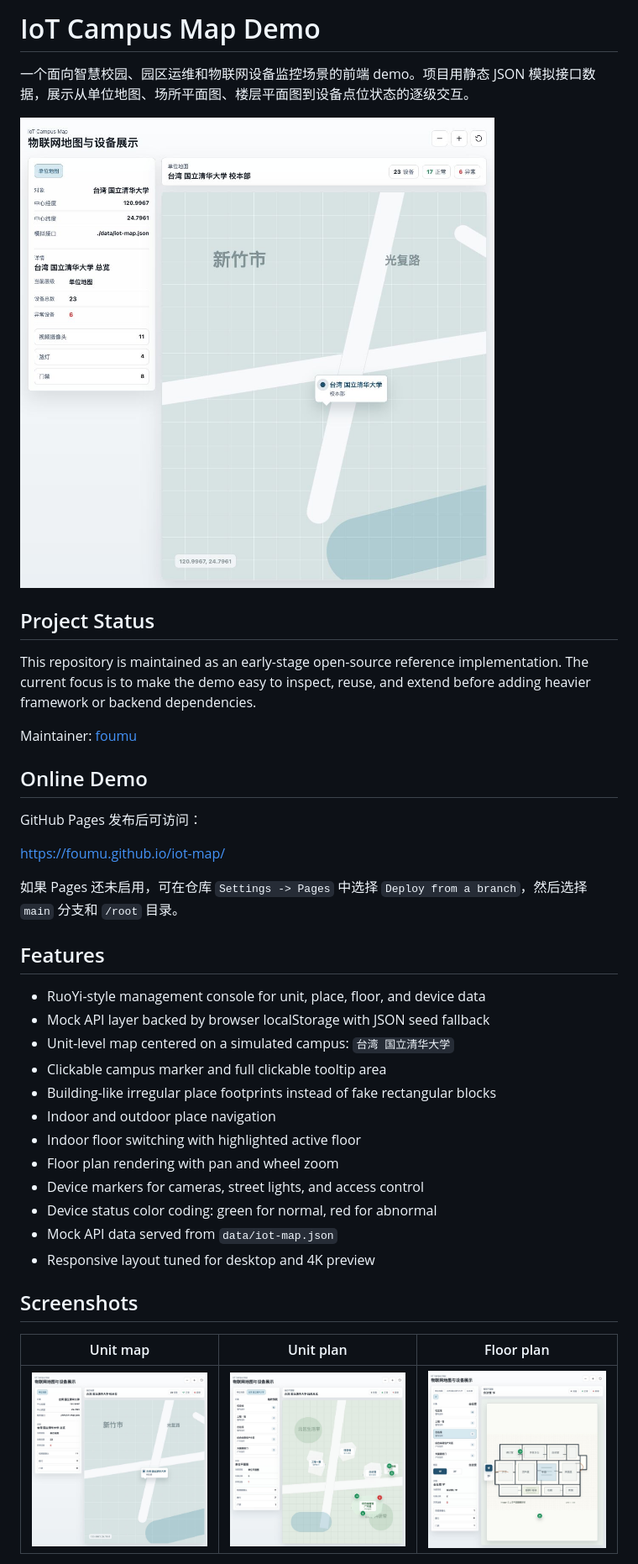
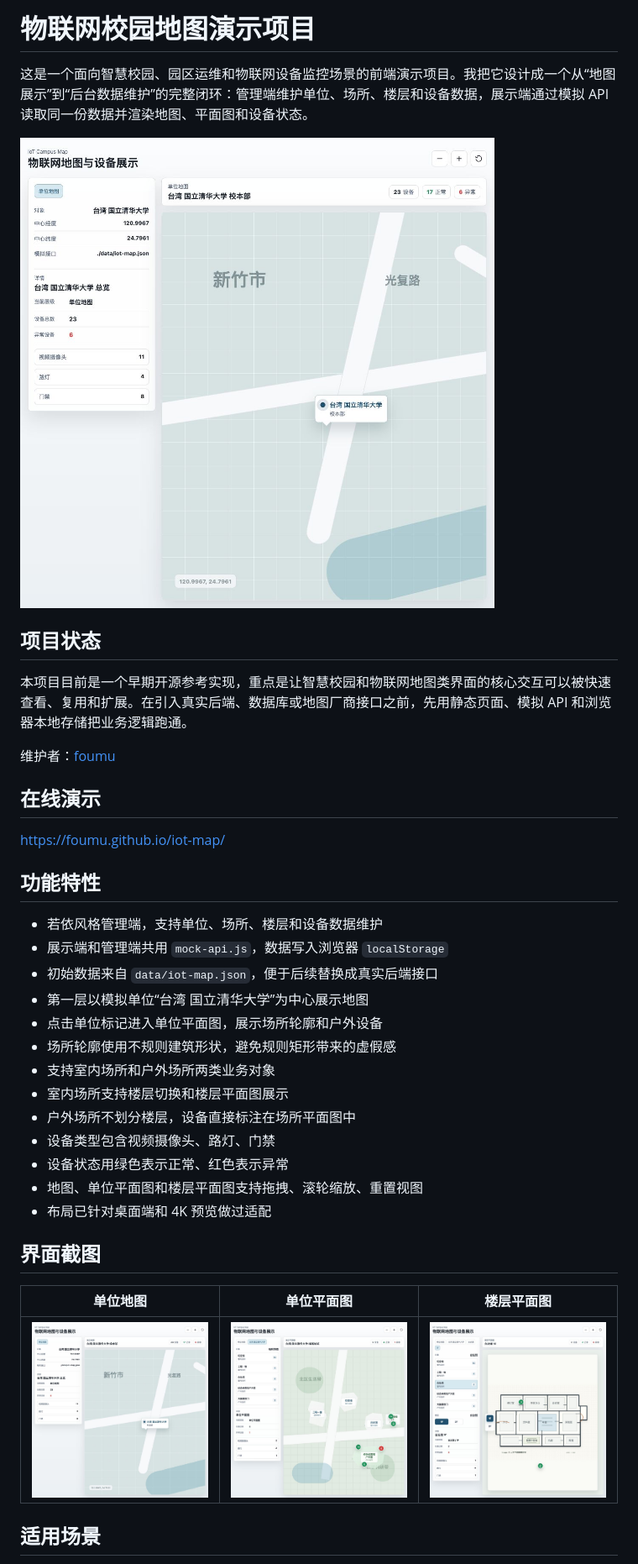
Before and after one commit to foumu/iot-map, a Markdown page: README.md, the part around one of its changes. Shown at 84% size. Rendered like a GitHub page.

```diff
--- a/README.md
+++ b/README.md
@@ -1,4 +1,4 @@
-# IoT Campus Map Demo
+# 物联网校园地图演示项目
 
-一个面向智慧校园、园区运维和物联网设备监控场景的前端 demo。项目用静态 JSON 模拟接口数据，展示从单位地图、场所平面图、楼层平面图到设备点位状态的逐级交互。
+这是一个面向智慧校园、园区运维和物联网设备监控场景的前端演示项目。我把它设计成一个从“地图展示”到“后台数据维护”的完整闭环：管理端维护单位、场所、楼层和设备数据，展示端通过模拟 API 读取同一份数据并渲染地图、平面图和设备状态。
 
@@ -6,36 +6,35 @@
 
-## Project Status
+## 项目状态
 
-This repository is maintained as an early-stage open-source reference implementation. The current focus is to make the demo easy to inspect, reuse, and extend before adding heavier framework or backend dependencies.
+本项目目前是一个早期开源参考实现，重点是让智慧校园和物联网地图类界面的核心交互可以被快速查看、复用和扩展。在引入真实后端、数据库或地图厂商接口之前，先用静态页面、模拟 API 和浏览器本地存储把业务逻辑跑通。
 
-Maintainer: [foumu](https://github.com/foumu)
+维护者：[foumu](https://github.com/foumu)
 
-## Online Demo
-
-GitHub Pages 发布后可访问：
+## 在线演示
 
 [https://foumu.github.io/iot-map/](https://foumu.github.io/iot-map/)
 
-如果 Pages 还未启用，可在仓库 `Settings -> Pages` 中选择 `Deploy from a branch`，然后选择 `main` 分支和 `/root` 目录。
+## 功能特性
 
-## Features
+- 若依风格管理端，支持单位、场所、楼层和设备数据维护
+- 展示端和管理端共用 `mock-api.js`，数据写入浏览器 `localStorage`
+- 初始数据来自 `data/iot-map.json`，便于后续替换成真实后端接口
+- 第一层以模拟单位“台湾 国立清华大学”为中心展示地图
+- 点击单位标记进入单位平面图，展示场所轮廓和户外设备
+- 场所轮廓使用不规则建筑形状，避免规则矩形带来的虚假感
+- 支持室内场所和户外场所两类业务对象
+- 室内场所支持楼层切换和楼层平面图展示
+- 户外场所不划分楼层，设备直接标注在场所平面图中
+- 设备类型包含视频摄像头、路灯、门禁
+- 设备状态用绿色表示正常、红色表示异常
+- 地图、单位平面图和楼层平面图支持拖拽、滚轮缩放、重置视图
+- 布局已针对桌面端和 4K 预览做过适配
 
-- RuoYi-style management console for unit, place, floor, and device data
-- Mock API layer backed by browser localStorage with JSON seed fallback
-- Unit-level map centered on a simulated campus: `台湾 国立清华大学`
-- Clickable campus marker and full clickable tooltip area
-- Building-like irregular place footprints instead of fake rectangular blocks
-- Indoor and outdoor place navigation
-- Indoor floor switching with highlighted active floor
-- Floor plan rendering with pan and wheel zoom
-- Device markers for cameras, street lights, and access control
-- Device status color coding: green for normal, red for abnormal
-- Mock API data served from `data/iot-map.json`
-- Responsive layout tuned for desktop and 4K preview
+## 界面截图
 
-## Screenshots
+| 单位地图 | 单位平面图 | 楼层平面图 |
+| --- | --- | --- |
+| ![单位地图](docs/screenshots/map-overview.jpg) | ![单位平面图](docs/screenshots/unit-plan.jpg) | ![楼层平面图](docs/screenshots/floor-plan.jpg) |
 
-| Unit map | Unit plan | Floor plan |
-| --- | --- | --- |
-| ![Unit map](docs/screenshots/map-overview.jpg) | ![Unit plan](docs/screenshots/unit-plan.jpg) | ![Floor plan](docs/screenshots/floor-plan.jpg) |
+## 适用场景
 
```
Also changed, not shown: other parts of README.md (+73 -73 lines).
